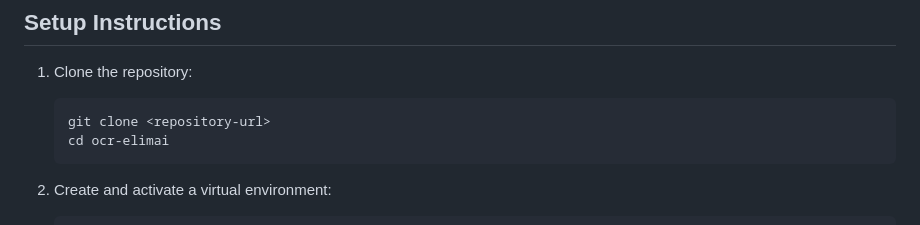
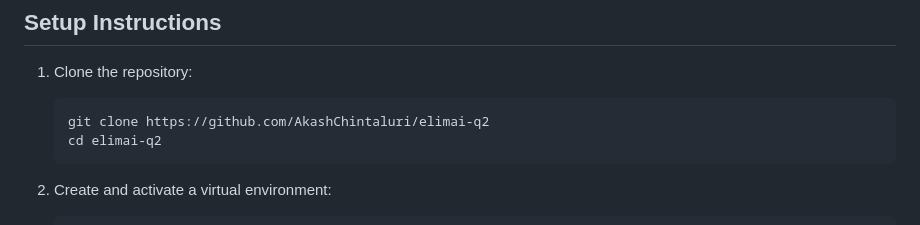
Before and after one commit to AkashChintaluri/elimai-q2, a Markdown page: README.md, the part around the change. Rendered like a GitHub page.

````diff
--- a/README.md
+++ b/README.md
@@ -36,8 +36,8 @@ A web application for extracting structured data from medical reports using Azur
 
 1. Clone the repository:
    ```bash
-   git clone <repository-url>
-   cd ocr-elimai
+   git clone https://github.com/AkashChintaluri/elimai-q2
+   cd elimai-q2
    ```
 
 2. Create and activate a virtual environment:
````
